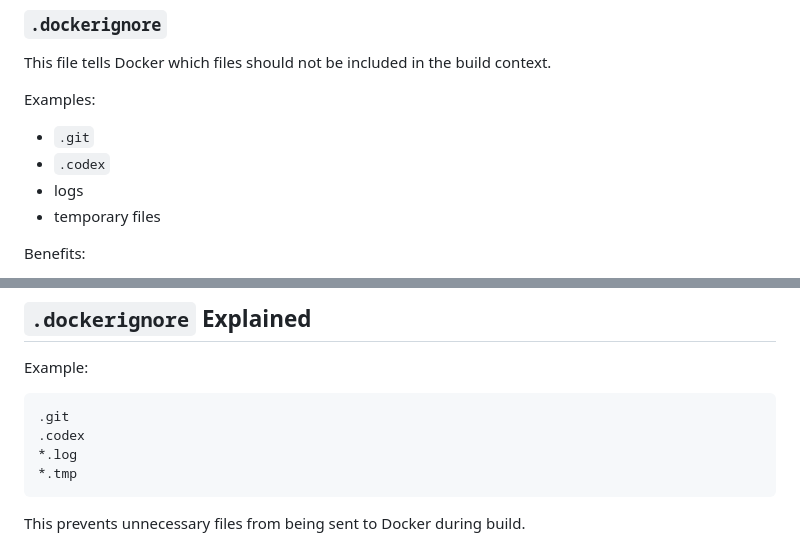
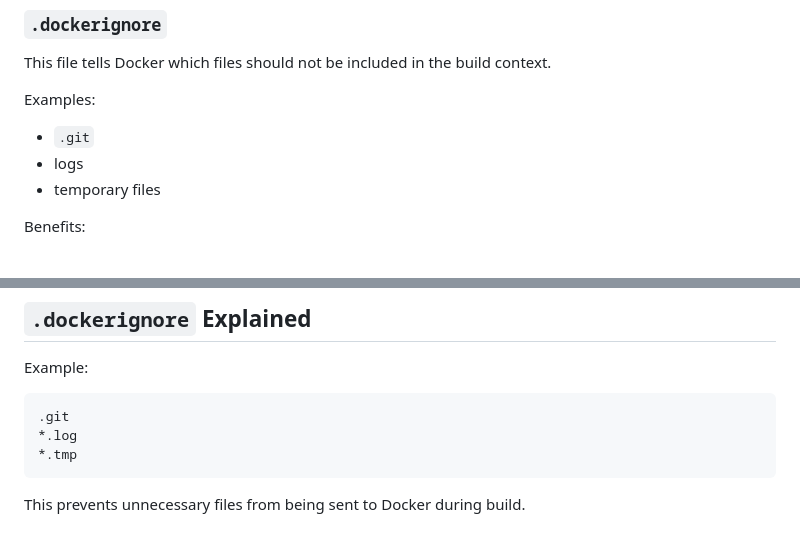
Before and after one commit to 12MICKY/PromptPay-, a Markdown page: README.md, 2 parts joined by grey strips. Drawn GitHub-style.

Commit message:
Remove Codex references from README

````diff
--- a/README.md
+++ b/README.md
@@ -200,7 +200,6 @@ This file tells Docker which files should not be included in the build context.
 Examples:
 
 - `.git`
-- `.codex`
 - logs
 - temporary files
 
@@ -311,7 +310,6 @@ Example:
 
 ```dockerignore
 .git
-.codex
 *.log
 *.tmp
 ```
````
